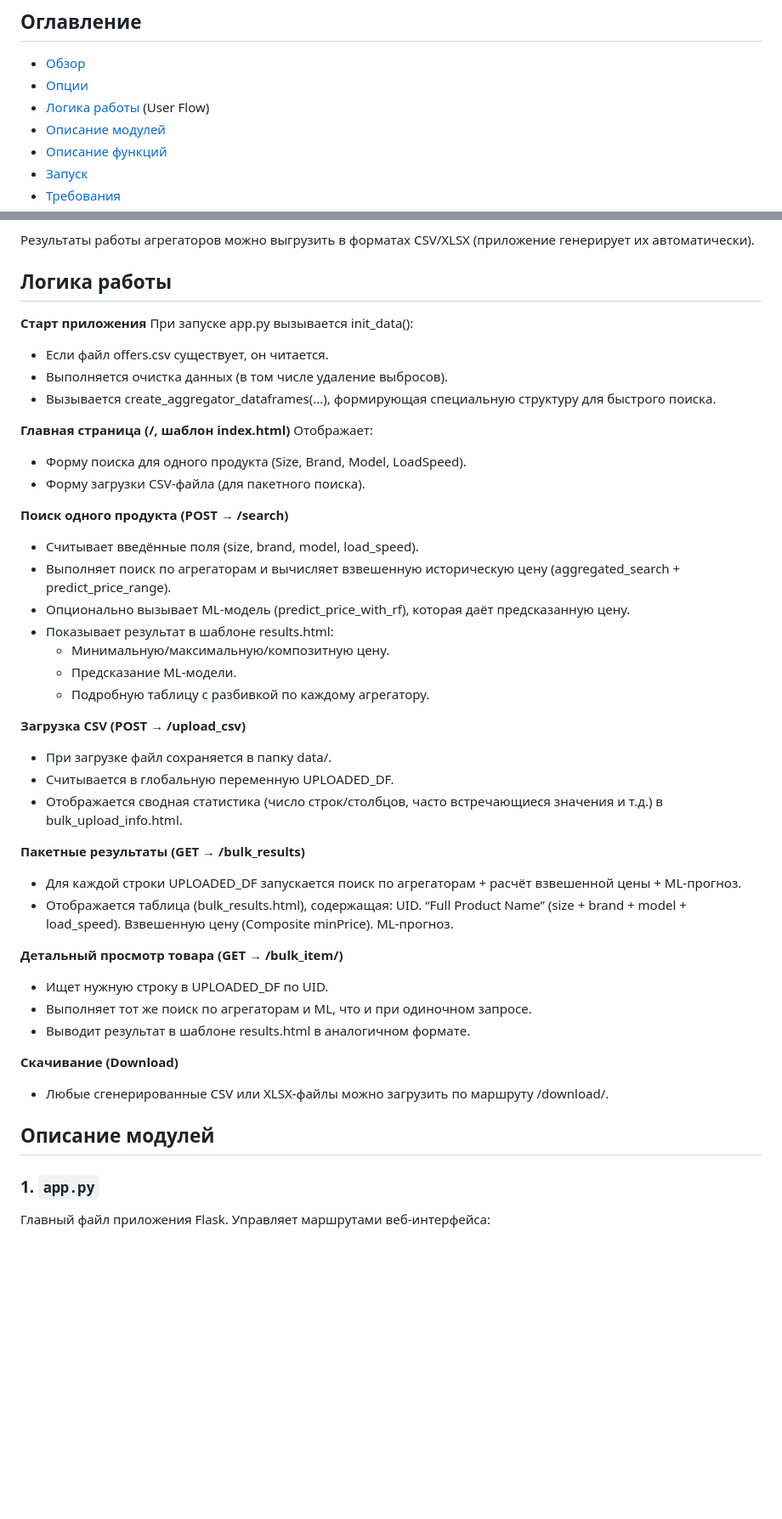
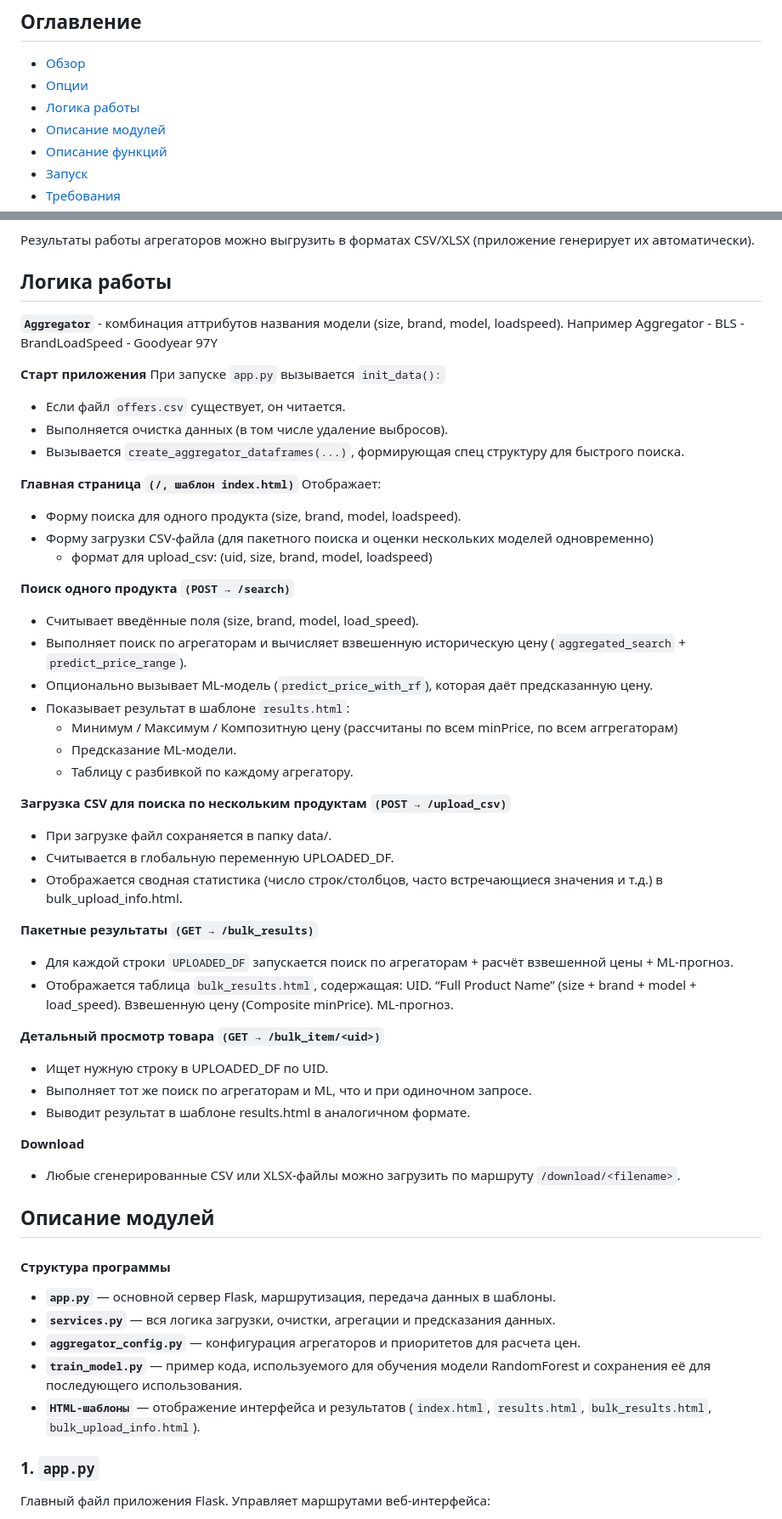
Before and after one commit to ilyacapitoliy/operator_tool_v1, a Markdown page: README.md, 2 parts joined by grey strips. Shown: that part at 85% size. Drawn GitHub-style; blank space fills up the shorter version.

Commit message:
Update README.md6

```diff
--- a/README.md
+++ b/README.md
@@ -2,7 +2,7 @@
 ## Оглавление
 - [Обзор](#обзор)
 - [Опции](#опции)
-- [Логика работы](#логика-работы) (User Flow)
+- [Логика работы](#логика-работы)
 - [Описание модулей](#описание-модулей)
 - [Описание функций](#описание-функций)
 - [Запуск](#порядок-выполнения-программы)
@@ -54,48 +54,59 @@ train_model.py -> my_final_rf_model.joblib
 
 ## Логика работы
 
+**`Aggregator`** - комбинация аттрибутов названия модели (size, brand, model, loadspeed). Например Aggregator - BLS - BrandLoadSpeed - Goodyear 97Y
+
 **Старт приложения**
-При запуске app.py вызывается init_data():
-- Если файл offers.csv существует, он читается.
+При запуске `app.py` вызывается `init_data():`
+- Если файл `offers.csv` существует, он читается.
 - Выполняется очистка данных (в том числе удаление выбросов).
-- Вызывается create_aggregator_dataframes(...), формирующая специальную структуру для быстрого поиска.
+- Вызывается `create_aggregator_dataframes(...)`, формирующая спец структуру для быстрого поиска.
 
-**Главная страница (/, шаблон index.html)**
+**Главная страница `(/, шаблон index.html)`**
 Отображает:
-- Форму поиска для одного продукта (Size, Brand, Model, LoadSpeed).
-- Форму загрузки CSV-файла (для пакетного поиска).
+- Форму поиска для одного продукта (size, brand, model, loadspeed).
+- Форму загрузки CSV-файла (для пакетного поиска и оценки нескольких моделей одновременно)
+   - формат для upload_csv: (uid, size, brand, model, loadspeed)
 
-**Поиск одного продукта (POST → /search)**
+**Поиск одного продукта `(POST → /search)`**
 - Считывает введённые поля (size, brand, model, load_speed).
-- Выполняет поиск по агрегаторам и вычисляет взвешенную историческую цену (aggregated_search + predict_price_range).
-- Опционально вызывает ML-модель (predict_price_with_rf), которая даёт предсказанную цену.
-- Показывает результат в шаблоне results.html:
-   - Минимальную/максимальную/композитную цену.
+- Выполняет поиск по агрегаторам и вычисляет взвешенную историческую цену (`aggregated_search` + `predict_price_range`).
+- Опционально вызывает ML-модель (`predict_price_with_rf`), которая даёт предсказанную цену.
+- Показывает результат в шаблоне `results.html`:
+   - Минимум / Максимум / Композитную цену (рассчитаны по всем minPrice, по всем аггрегаторам)
    - Предсказание ML-модели.
-   - Подробную таблицу с разбивкой по каждому агрегатору.
+   - Таблицу с разбивкой по каждому агрегатору.
 
-**Загрузка CSV (POST → /upload_csv)**
+**Загрузка CSV для поиска по нескольким продуктам `(POST → /upload_csv)`**
 - При загрузке файл сохраняется в папку data/.
 - Считывается в глобальную переменную UPLOADED_DF.
 - Отображается сводная статистика (число строк/столбцов, часто встречающиеся  значения и т.д.) в bulk_upload_info.html.
 
-**Пакетные результаты (GET → /bulk_results)**
-- Для каждой строки UPLOADED_DF запускается поиск по агрегаторам + расчёт взвешенной цены + ML-прогноз.
-- Отображается таблица (bulk_results.html), содержащая:
+**Пакетные результаты `(GET → /bulk_results)`**
+- Для каждой строки `UPLOADED_DF` запускается поиск по агрегаторам + расчёт взвешенной цены + ML-прогноз.
+- Отображается таблица `bulk_results.html`, содержащая:
    UID.
    “Full Product Name” (size + brand + model + load_speed).
    Взвешенную цену (Composite minPrice).
    ML-прогноз.
 
-**Детальный просмотр товара (GET → /bulk_item/<uid>)**
+**Детальный просмотр товара `(GET → /bulk_item/<uid>)`**
 - Ищет нужную строку в UPLOADED_DF по UID.
 - Выполняет тот же поиск по агрегаторам и ML, что и при одиночном запросе.
 - Выводит результат в шаблоне results.html в аналогичном формате.
 
-**Скачивание (Download)**
-- Любые сгенерированные CSV или XLSX-файлы можно загрузить по маршруту /download/<filename>.
+**Download**
+- Любые сгенерированные CSV или XLSX-файлы можно загрузить по маршруту `/download/<filename>`.
 
 ## Описание модулей
+
+#### Структура программы
+
+- **`app.py`** — основной сервер Flask, маршрутизация, передача данных в шаблоны.
+- **`services.py`** — вся логика загрузки, очистки, агрегации и предсказания данных.
+- **`aggregator_config.py`** — конфигурация агрегаторов и приоритетов для расчета цен.
+- **`train_model.py`** — пример кода, используемого для обучения модели RandomForest и сохранения её для последующего использования.
+- **`HTML-шаблоны`** — отображение интерфейса и результатов (`index.html`, `results.html`, `bulk_results.html`, `bulk_upload_info.html`).
 
 ### 1. `app.py`
 
```
Also changed, not shown: other parts of README.md (+15 -27 lines).
